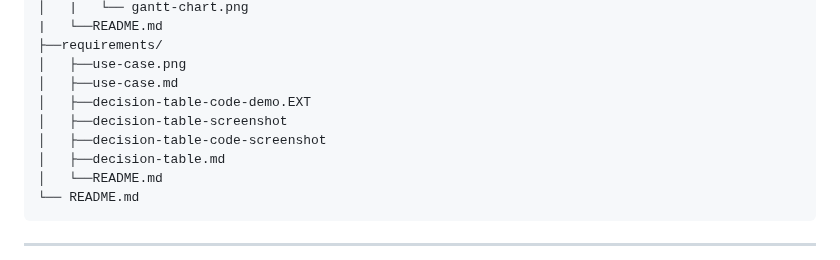
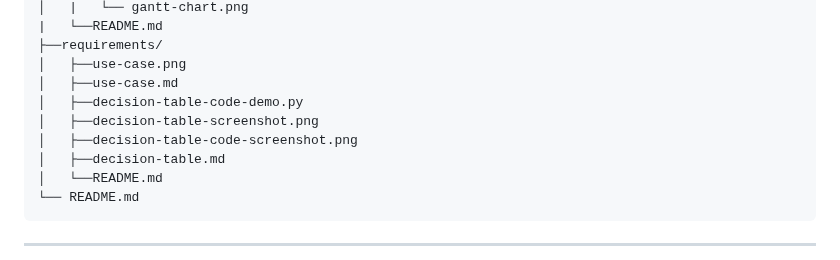
Before and after one commit to Krogers48/swe-3313-fall-2025-team-12, a Markdown page: README.md, the part around the change. GitHub-like rendering.

```diff
--- a/README.md
+++ b/README.md
@@ -41,9 +41,9 @@ Our store will specialize in selling **TI mmWave Radars**, each as a unique, one
 ├──requirements/
 │   ├──use-case.png
 │   ├──use-case.md
-│   ├──decision-table-code-demo.EXT
-│   ├──decision-table-screenshot
-│   ├──decision-table-code-screenshot
+│   ├──decision-table-code-demo.py
+│   ├──decision-table-screenshot.png
+│   ├──decision-table-code-screenshot.png
 │   ├──decision-table.md
 │   └──README.md
 └── README.md
```
